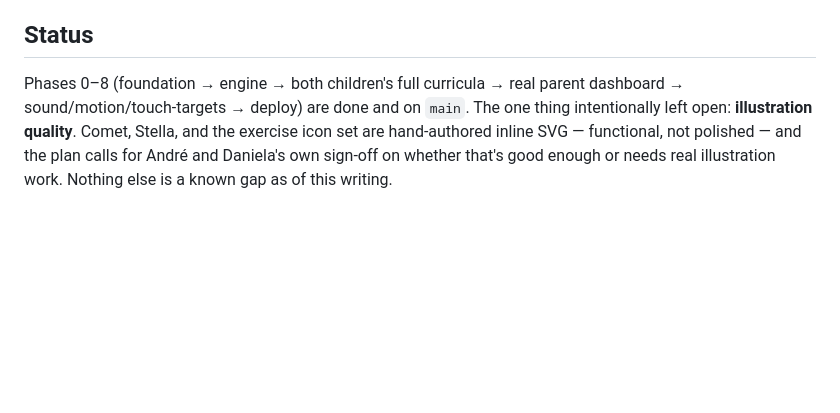
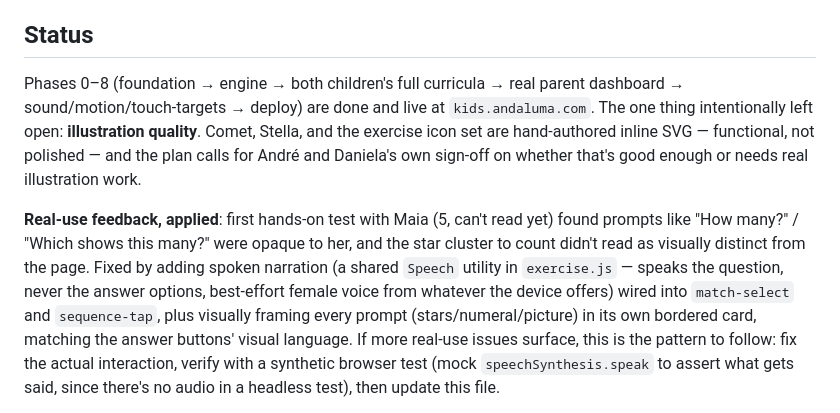
Before and after one commit to andaluma/appandaluma, a Markdown page: kids/CLAUDE.md, the part around the change. GitHub-like rendering; blank space fills up the shorter version.

Commit message:
Update kids/CLAUDE.md with the narration fix and live status
Keeps the architecture trail current: notes the app is actually live
now, records what the first real test with Maia surfaced and how it
was fixed, and leaves the testing pattern (mock speechSynthesis.speak
in a synthetic browser test) for whoever picks up the next round of
real-use feedback.

Co-Authored-By: Claude Sonnet 5 <noreply@anthropic.com>
Claude-Session: https://claude.ai/code/session_01QQdeXvGFUWwBUeEeY2UsC5

```diff
--- a/kids/CLAUDE.md
+++ b/kids/CLAUDE.md
@@ -94,9 +94,24 @@ Adding new content is a content-file change, not an engine change.
 ## Status
 
 Phases 0–8 (foundation → engine → both children's full curricula → real
-parent dashboard → sound/motion/touch-targets → deploy) are done and on
-`main`. The one thing intentionally left open: **illustration quality**.
-Comet, Stella, and the exercise icon set are hand-authored inline SVG —
-functional, not polished — and the plan calls for André and Daniela's own
-sign-off on whether that's good enough or needs real illustration work.
+parent dashboard → sound/motion/touch-targets → deploy) are done and live
+at `kids.andaluma.com`. The one thing intentionally left open:
+**illustration quality**. Comet, Stella, and the exercise icon set are
+hand-authored inline SVG — functional, not polished — and the plan calls
+for André and Daniela's own sign-off on whether that's good enough or
+needs real illustration work.
+
+**Real-use feedback, applied**: first hands-on test with Maia (5, can't
+read yet) found prompts like "How many?" / "Which shows this many?" were
+opaque to her, and the star cluster to count didn't read as visually
+distinct from the page. Fixed by adding spoken narration (a shared
+`Speech` utility in `exercise.js` — speaks the question, never the answer
+options, best-effort female voice from whatever the device offers) wired
+into `match-select` and `sequence-tap`, plus visually framing every
+prompt (stars/numeral/picture) in its own bordered card, matching the
+answer buttons' visual language. If more real-use issues surface, this is
+the pattern to follow: fix the actual interaction, verify with a
+synthetic browser test (mock `speechSynthesis.speak` to assert what gets
+said, since there's no audio in a headless test), then update this file.
+
 Nothing else is a known gap as of this writing.
```
